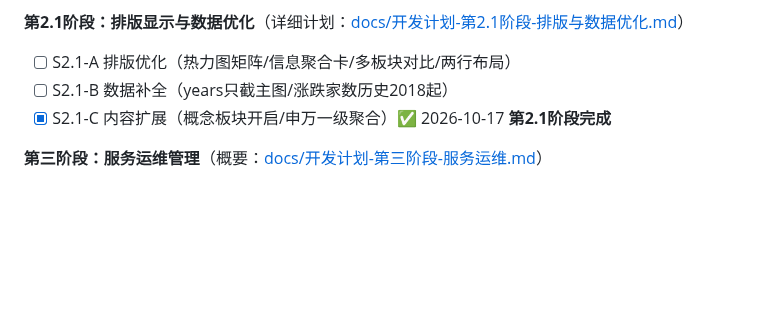
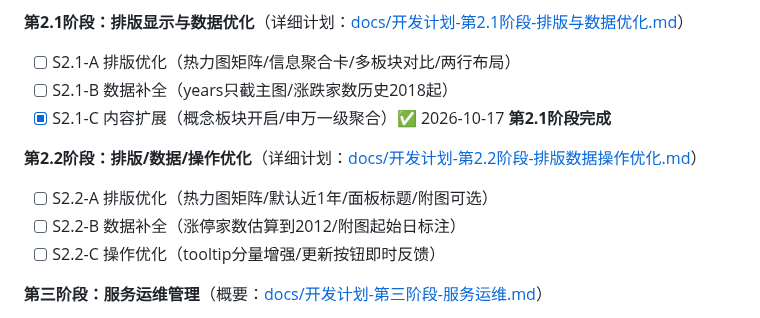
Before and after one commit to zhongbinling/stock_analyze, a Markdown page: README.md, the part around the change. GitHub-like rendering; blank space fills up the shorter version.

Commit message:
docs: 第2.2阶段开发计划(热力图/数据补全到2012/操作优化)
Co-Authored-By: Claude Opus 5 (1M context) <noreply@anthropic.com>

```diff
--- a/README.md
+++ b/README.md
@@ -140,6 +140,11 @@ stock_analyze/
 - [ ] S2.1-B 数据补全（years只截主图/涨跌家数历史2018起）
 - [x] S2.1-C 内容扩展（概念板块开启/申万一级聚合）✅ 2026-10-17 **第2.1阶段完成**
 
+**第2.2阶段：排版/数据/操作优化**（详细计划：[docs/开发计划-第2.2阶段-排版数据操作优化.md](docs/开发计划-第2.2阶段-排版数据操作优化.md)）
+- [ ] S2.2-A 排版优化（热力图矩阵/默认近1年/面板标题/附图可选）
+- [ ] S2.2-B 数据补全（涨停家数估算到2012/附图起始日标注）
+- [ ] S2.2-C 操作优化（tooltip分量增强/更新按钮即时反馈）
+
 **第三阶段：服务运维管理**（概要：[docs/开发计划-第三阶段-服务运维.md](docs/开发计划-第三阶段-服务运维.md)）
 - [ ] S9 三环境模型与部署单元（dev/灰度/产线 单机多实例隔离）
 - [ ] S10 运维系统（独立运维账号/部署更新/启停/日志/发布流与回滚/审计）
```
Also changed, not shown: docs/开发计划-第2.2阶段-排版数据操作优化.md (added, +134 -0 lines).
